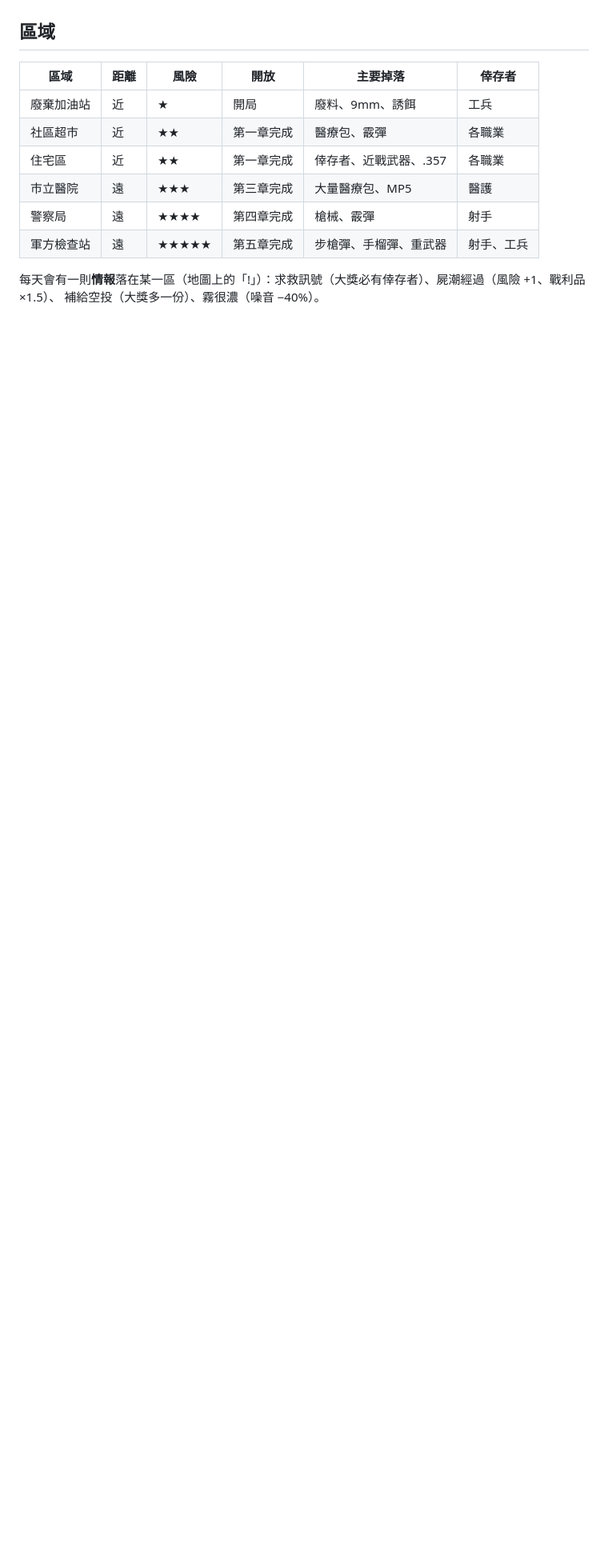
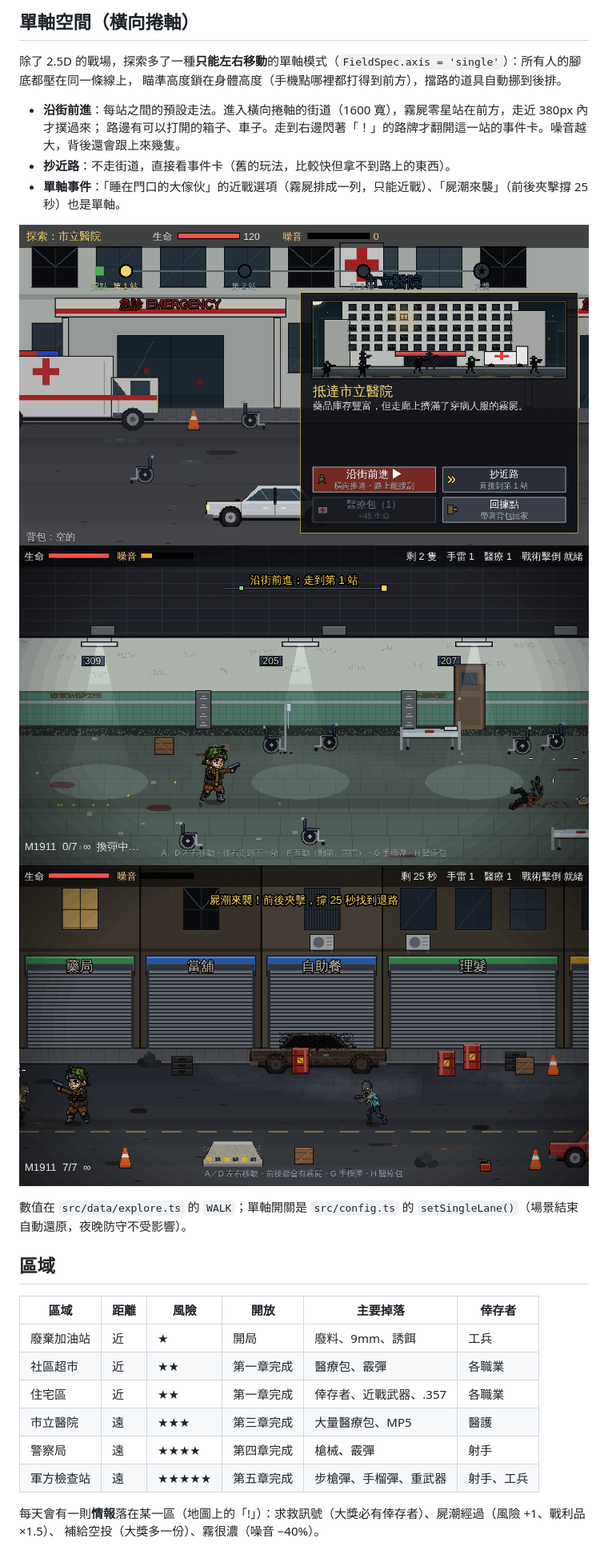
Before and after one commit to yulong717/last-light-outpost, a Markdown page: docs/EXPLORATION.md, the part around one of its changes. Shown at 80% size. Drawn GitHub-style; pictures changed too: docs/screenshots/exploration/approach.png (added), docs/screenshots/exploration/horde-single.png (added), docs/screenshots/exploration/walk.png (added); blank space fills up the shorter version.

```diff
--- a/docs/EXPLORATION.md
+++ b/docs/EXPLORATION.md
@@ -16,3 +30,18 @@
+## 單軸空間（橫向捲軸）
+
+除了 2.5D 的戰場，探索多了一種**只能左右移動**的單軸模式（`FieldSpec.axis = 'single'`）：所有人的腳底都壓在同一條線上，
+瞄準高度鎖在身體高度（手機點哪裡都打得到前方），擋路的道具自動挪到後排。
+
+- **沿街前進**：每站之間的預設走法。進入橫向捲軸的街道（1600 寬），霧屍零星站在前方，走近 380px 內才撲過來；
+  路邊有可以打開的箱子、車子。走到右邊閃著「！」的路牌才翻開這一站的事件卡。噪音越大，背後還會跟上來幾隻。
+- **抄近路**：不走街道，直接看事件卡（舊的玩法，比較快但拿不到路上的東西）。
+- **單軸事件**：「睡在門口的大傢伙」的近戰選項（霧屍排成一列，只能近戰）、「屍潮來襲」（前後夾擊撐 25 秒）也是單軸。
+
+![抵達](screenshots/exploration/approach.png)
+![沿街前進](screenshots/exploration/walk.png)
+![屍潮夾擊](screenshots/exploration/horde-single.png)
+
+數值在 `src/data/explore.ts` 的 `WALK`；單軸開關是 `src/config.ts` 的 `setSingleLane()`（場景結束自動還原，夜晚防守不受影響）。
 
 ## 區域
 
```
Also changed, not shown: other parts of docs/EXPLORATION.md (+15 -1 lines), README.md (+6 -0 lines), docs/screenshots/exploration/card-art.png (added), docs/screenshots/exploration/card-result.png (added), docs/screenshots/exploration/event-art-sheet.png (added), 8 other files.
